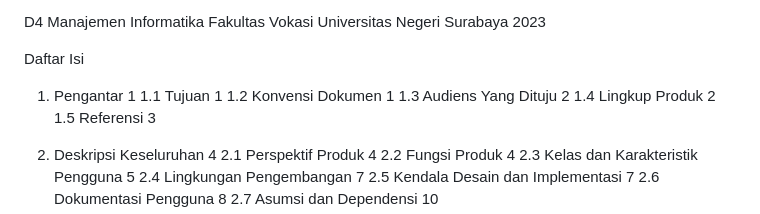
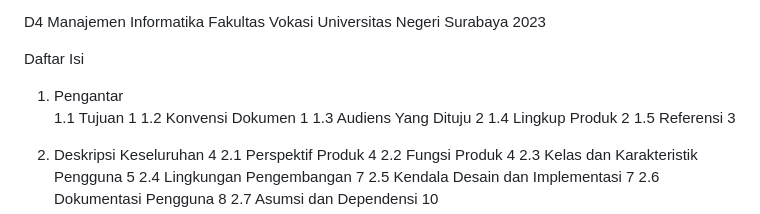
Before and after one commit to putripuspita240/gps-tracking, a Markdown page: README.md, the part around the change. Drawn GitHub-style.

```diff
--- a/README.md
+++ b/README.md
@@ -11,7 +11,7 @@ Fakultas Vokasi Universitas Negeri Surabaya
 
 
 Daftar Isi
-1.	Pengantar	1
+1.	Pengantar
 1.1	Tujuan	1
 1.2	Konvensi Dokumen	1
 1.3	Audiens Yang Dituju	2
```
